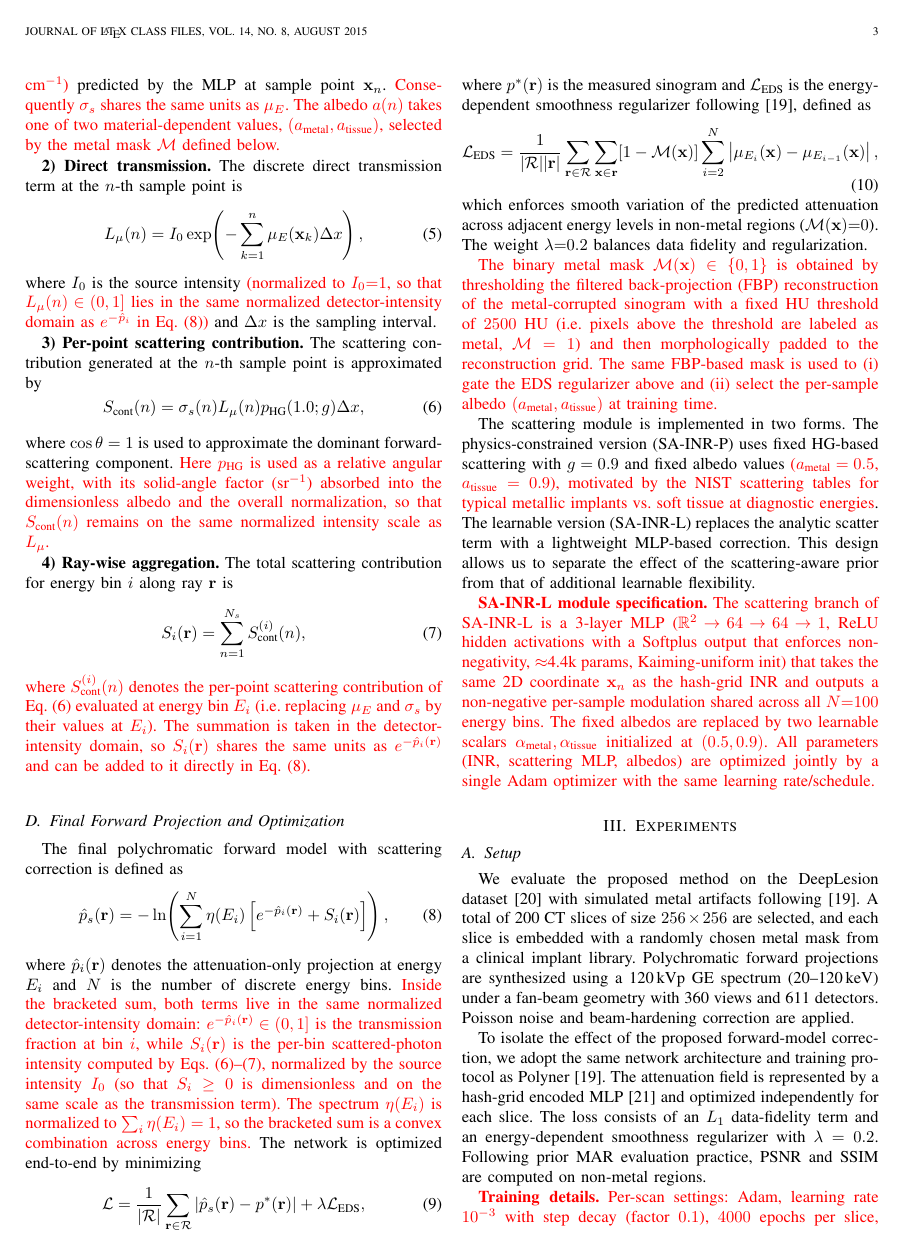
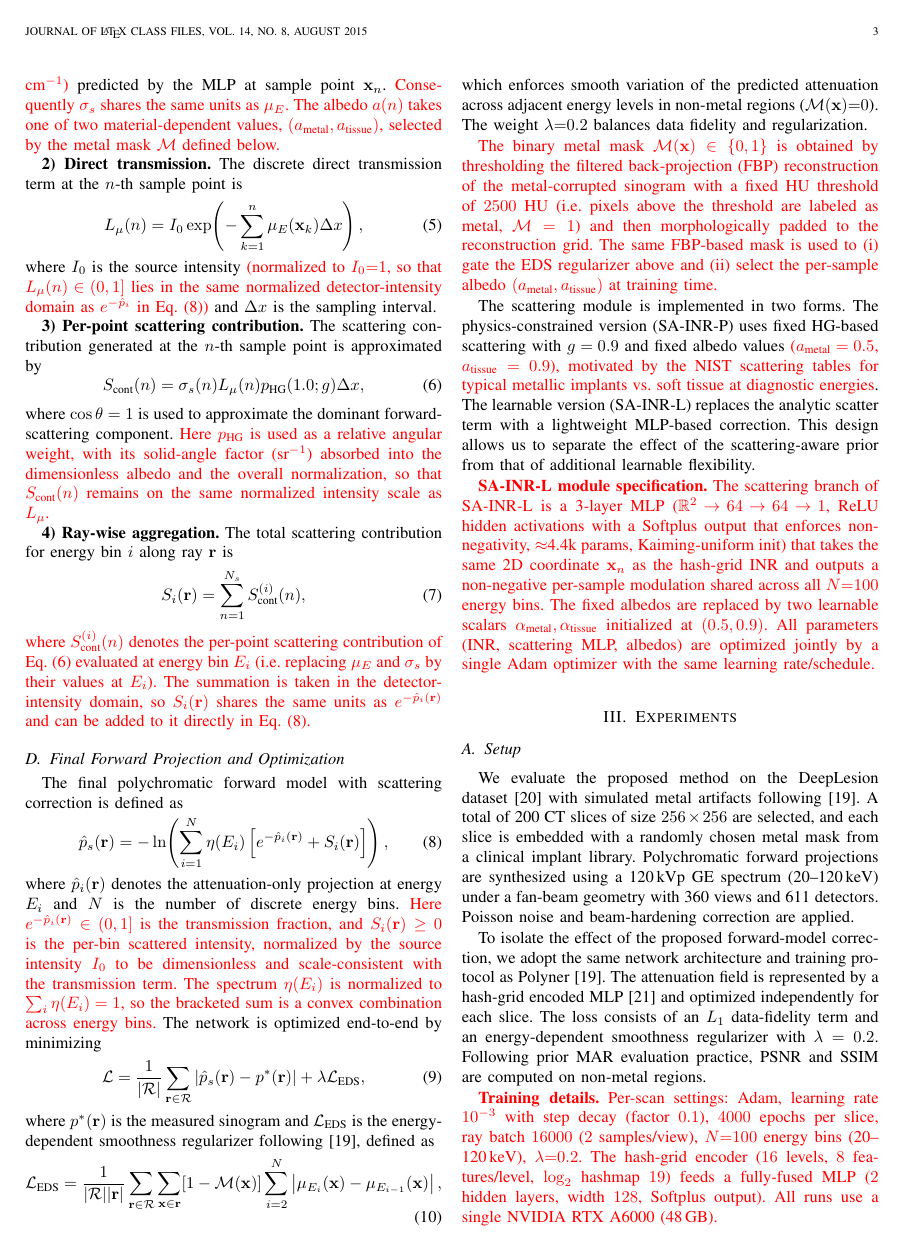
Before and after one commit to WRBcode/SA-INR, a LaTeX paper (paper/main_SAINR.tex): page 3 of 5. Compiled offline with pdfLaTeX; a missing font is replaced by an installed copy or a similar font; a LaTeX package or settings file that is missing is left out.

Commit message:
Updates from Overleaf

```diff
--- a/paper/main_SAINR.tex
+++ b/paper/main_SAINR.tex
@@ -157,7 +157,8 @@ The final polychromatic forward model with scattering correction is defined as
 \begin{equation}\label{eq:final}
   \hat{p}_s(\vr)=-\ln\!\left(\sum_{i=1}^{N}\eta(E_i)\left[e^{-\hat{p}_i(\vr)}+S_i(\vr)\right]\right),
 \end{equation}
-where $\hat{p}_i(\vr)$ denotes the attenuation-only projection at energy $E_i$ and $N$ is the number of discrete energy bins. \new{Inside the bracketed sum, both terms live in the same normalized detector-intensity domain: $e^{-\hat{p}_i(\vr)}\in(0,1]$ is the transmission fraction at bin $i$, while $S_i(\vr)$ is the per-bin scattered-photon intensity computed by Eqs.~\eqref{eq:scatter_n}--\eqref{eq:scatter_total}, normalized by the source intensity $I_0$ (so that $S_i\geq 0$ is dimensionless and on the same scale as the transmission term). The spectrum $\eta(E_i)$ is normalized to $\sum_i \eta(E_i)=1$, so the bracketed sum is a convex combination across energy bins.} The network is optimized end-to-end by minimizing
+where $\hat{p}_i(\vr)$ denotes the attenuation-only projection at energy $E_i$ and $N$ is the number of discrete energy bins. \new{Here $e^{-\hat{p}_i(\vr)}\in(0,1]$ is the transmission fraction, and $S_i(\vr) \geq 0$ is the per-bin scattered intensity, normalized by the source intensity $I_0$ to be dimensionless and scale-consistent with the transmission term. The spectrum $\eta(E_i)$ is normalized to $\sum_i \eta(E_i)=1$, so the bracketed sum is a convex combination across energy bins.}
+The network is optimized end-to-end by minimizing
 \begin{equation}\label{eq:loss}
   \mathcal{L}=\frac{1}{|\mathcal{R}|}\sum_{\vr\in\mathcal{R}}\left|\hat{p}_s(\vr)-p^*(\vr)\right|+\lambda\mathcal{L}_{\text{EDS}},
 \end{equation}
```
